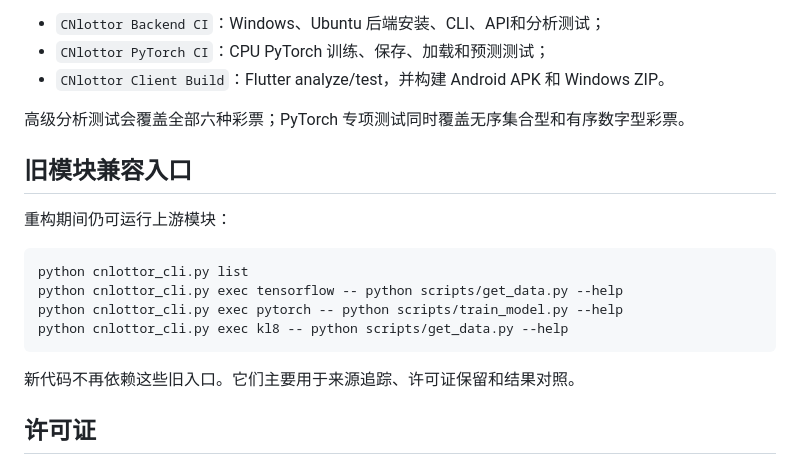
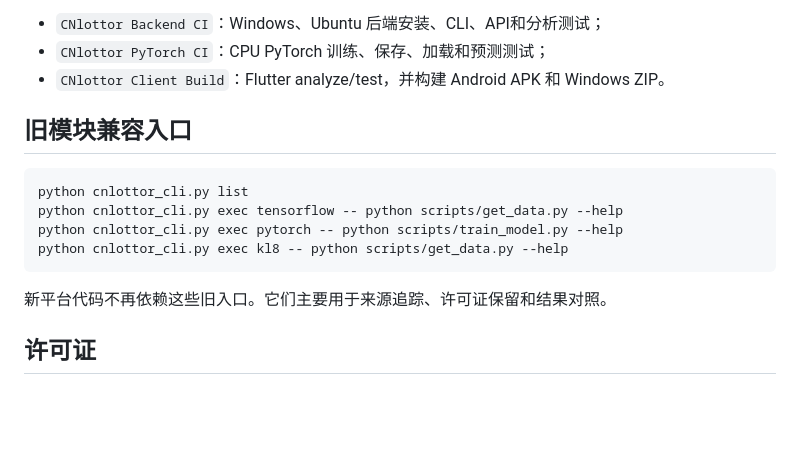
Before and after one commit to b8vipvip/CNlottor, a Markdown page: README.md, the part around one of its changes. Rendered like a GitHub page; blank space fills up the shorter version.

````diff
--- a/README.md
+++ b/README.md
@@ -173,11 +163,7 @@ http://192.168.1.20:8000
 - `CNlottor PyTorch CI`：CPU PyTorch 训练、保存、加载和预测测试；
 - `CNlottor Client Build`：Flutter analyze/test，并构建 Android APK 和 Windows ZIP。
 
-高级分析测试会覆盖全部六种彩票；PyTorch 专项测试同时覆盖无序集合型和有序数字型彩票。
-
 ## 旧模块兼容入口
-
-重构期间仍可运行上游模块：
 
 ```bash
 python cnlottor_cli.py list
@@ -186,7 +172,7 @@ python cnlottor_cli.py exec pytorch -- python scripts/train_model.py --help
 python cnlottor_cli.py exec kl8 -- python scripts/get_data.py --help
 ```
 
-新代码不再依赖这些旧入口。它们主要用于来源追踪、许可证保留和结果对照。
+新平台代码不再依赖这些旧入口。它们主要用于来源追踪、许可证保留和结果对照。
 
 ## 许可证
 
````
Also changed, not shown: other parts of README.md (+68 -78 lines).
